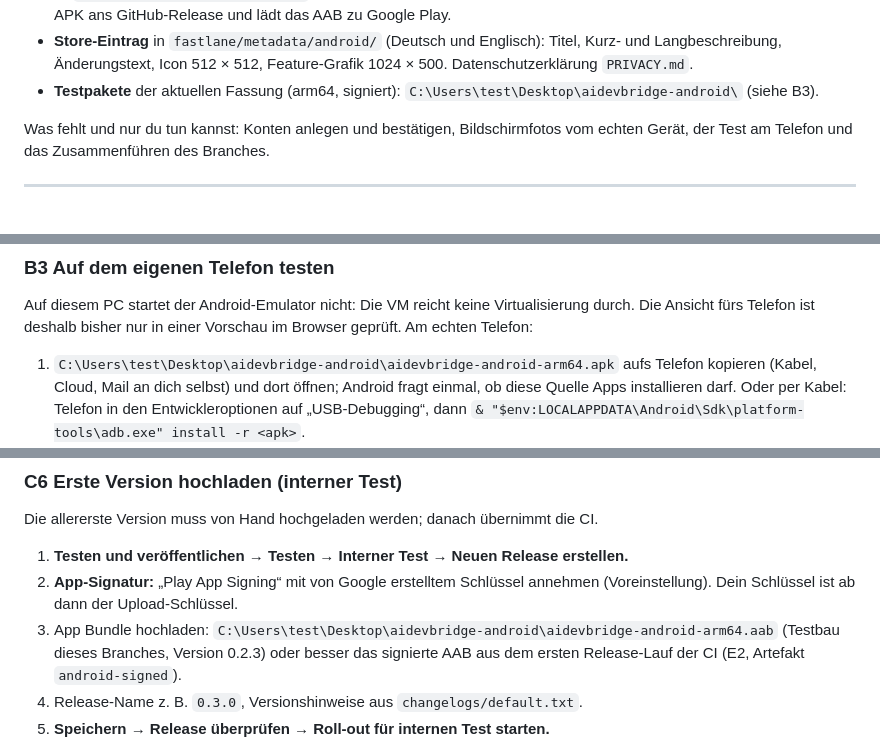
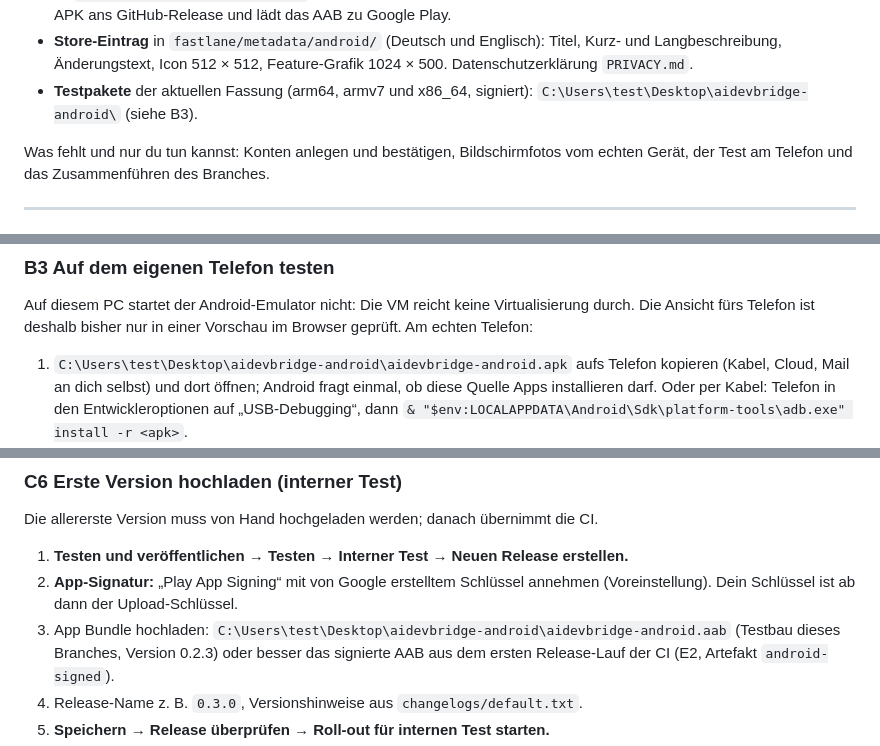
Before and after one commit to ITBrain258/aidevbridge, a Markdown page: docs/android-veroeffentlichung.md, 3 parts joined by grey strips. GitHub-like rendering.

```diff
--- a/docs/android-veroeffentlichung.md
+++ b/docs/android-veroeffentlichung.md
@@ -38,7 +38,7 @@ Auf dem Branch `feat/android` (Worktree
 - **Store-Eintrag** in `fastlane/metadata/android/` (Deutsch und Englisch):
   Titel, Kurz- und Langbeschreibung, Änderungstext, Icon 512 × 512,
   Feature-Grafik 1024 × 500. Datenschutzerklärung `PRIVACY.md`.
-- **Testpakete** der aktuellen Fassung (arm64, signiert):
+- **Testpakete** der aktuellen Fassung (arm64, armv7 und x86_64, signiert):
   `C:\Users\test\Desktop\aidevbridge-android\` (siehe B3).
 
 Was fehlt und nur du tun kannst: Konten anlegen und bestätigen, Bildschirmfotos
@@ -93,7 +93,7 @@ Auf diesem PC startet der Android-Emulator nicht: Die VM reicht keine
 Virtualisierung durch. Die Ansicht fürs Telefon ist deshalb bisher nur in
 einer Vorschau im Browser geprüft. Am echten Telefon:
 
-1. `C:\Users\test\Desktop\aidevbridge-android\aidevbridge-android-arm64.apk`
+1. `C:\Users\test\Desktop\aidevbridge-android\aidevbridge-android.apk`
    aufs Telefon kopieren (Kabel, Cloud, Mail an dich selbst) und dort öffnen;
    Android fragt einmal, ob diese Quelle Apps installieren darf.
    Oder per Kabel: Telefon in den Entwickleroptionen auf „USB-Debugging“,
@@ -242,7 +242,7 @@ CI.
 2. **App-Signatur:** „Play App Signing“ mit von Google erstelltem Schlüssel
    annehmen (Voreinstellung). Dein Schlüssel ist ab dann der Upload-Schlüssel.
 3. App Bundle hochladen:
-   `C:\Users\test\Desktop\aidevbridge-android\aidevbridge-android-arm64.aab`
+   `C:\Users\test\Desktop\aidevbridge-android\aidevbridge-android.aab`
    (Testbau dieses Branches, Version 0.2.3) oder besser das signierte AAB aus
    dem ersten Release-Lauf der CI (E2, Artefakt `android-signed`).
 4. Release-Name z. B. `0.3.0`, Versionshinweise aus `changelogs/default.txt`.
```
Also changed, not shown: docs/plans/2026-10-27-android.md (+2 -2 lines), docs/stand.md (+1 -1 lines).
